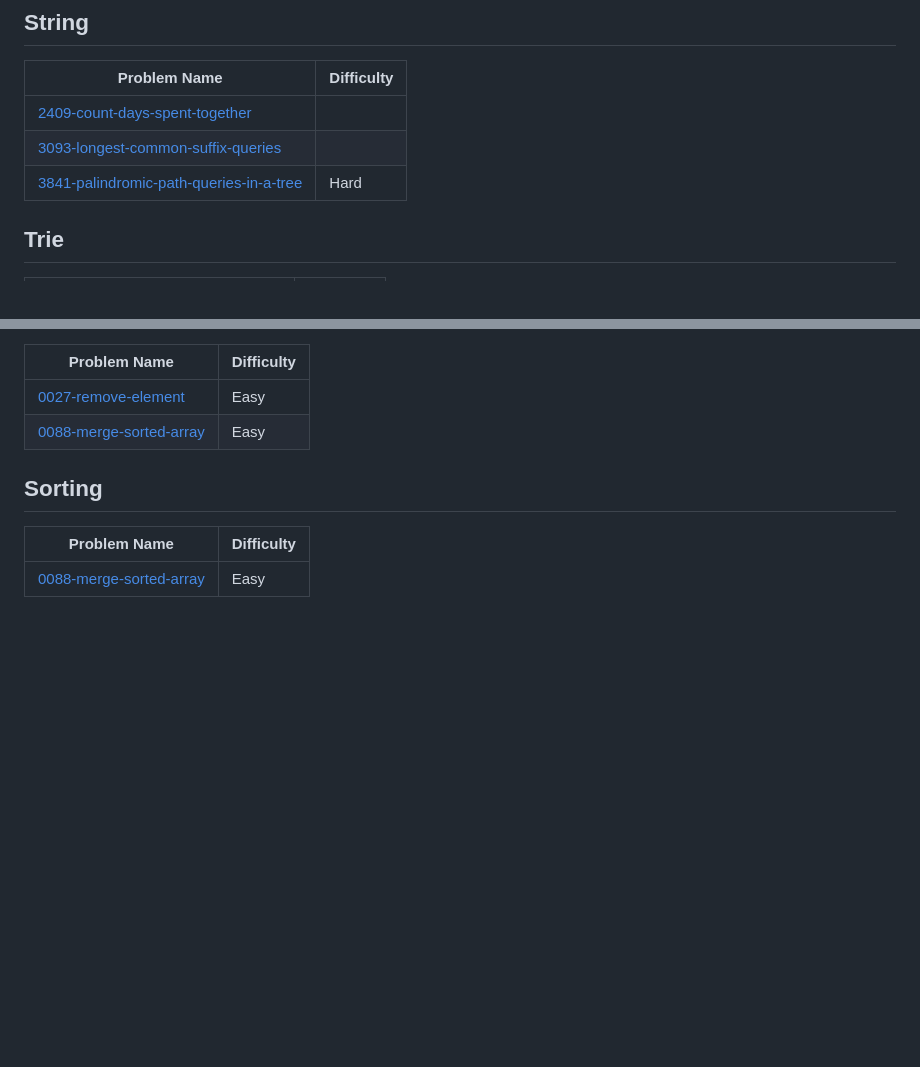
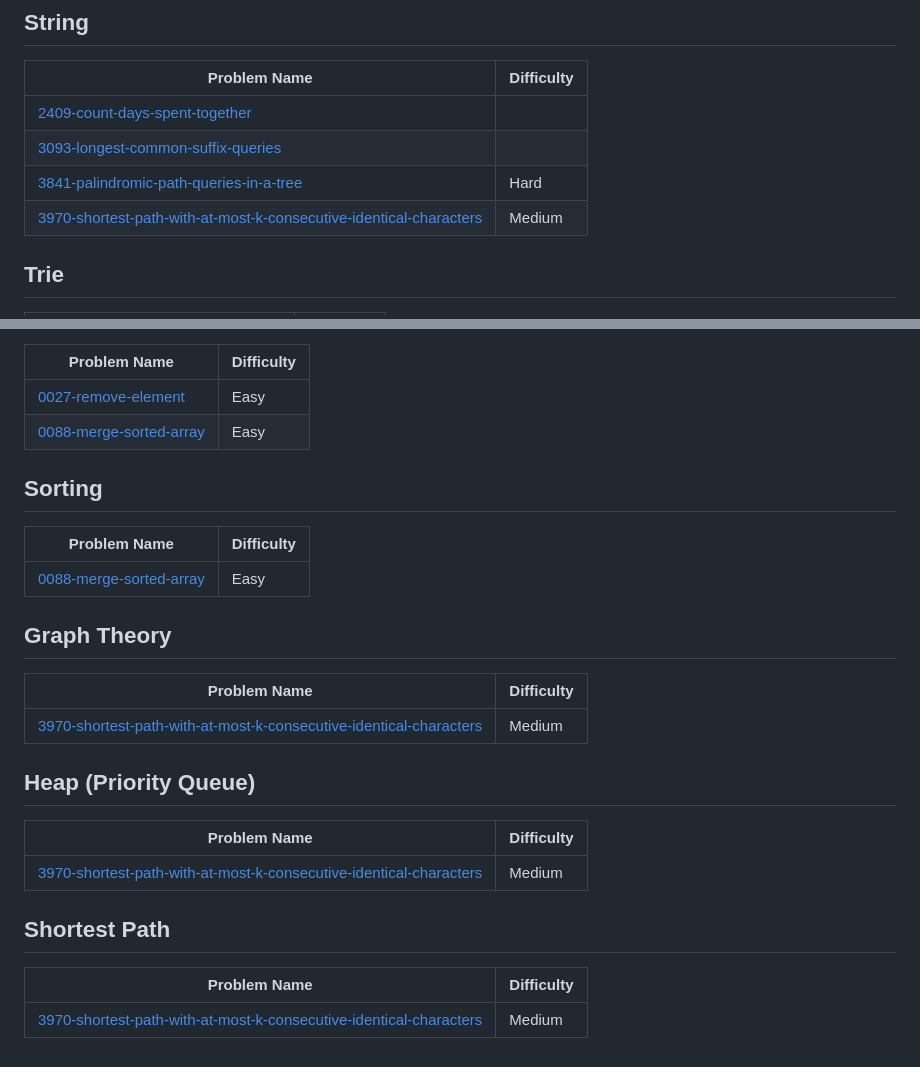
Before and after one commit to sai4u-dev/dsa-mastery, a Markdown page: README.md, 2 parts joined by grey strips. Drawn GitHub-style; blank space fills up the shorter version.

Commit message:
Add 3970-shortest-path-with-at-most-k-consecutive-identical-characters to topics.

```diff
--- a/README.md
+++ b/README.md
@@ -51,6 +51,7 @@ Progress is tracked continuously as I solve and document new problems.
 | [2409-count-days-spent-together](https://github.com/sai4u-dev/dsa-mastery/tree/master/2409-count-days-spent-together) |
 | [3093-longest-common-suffix-queries](https://github.com/sai4u-dev/dsa-mastery/tree/master/3093-longest-common-suffix-queries) |
 | [3841-palindromic-path-queries-in-a-tree](https://github.com/sai4u-dev/dsa-mastery/tree/main/3841-palindromic-path-queries-in-a-tree/) | Hard |
+| [3970-shortest-path-with-at-most-k-consecutive-identical-characters](https://github.com/sai4u-dev/dsa-mastery/tree/main/3970-shortest-path-with-at-most-k-consecutive-identical-characters/) | Medium |
 ## Trie
 | Problem Name | Difficulty |
 | ------- | ------- |
@@ -126,4 +127,16 @@ Progress is tracked continuously as I solve and document new problems.
 | Problem Name | Difficulty |
 | ------- | ------- |
 | [0088-merge-sorted-array](https://github.com/sai4u-dev/dsa-mastery/tree/main/0088-merge-sorted-array/) | Easy |
+## Graph Theory
+| Problem Name | Difficulty |
+| ------- | ------- |
+| [3970-shortest-path-with-at-most-k-consecutive-identical-characters](https://github.com/sai4u-dev/dsa-mastery/tree/main/3970-shortest-path-with-at-most-k-consecutive-identical-characters/) | Medium |
+## Heap (Priority Queue)
+| Problem Name | Difficulty |
+| ------- | ------- |
+| [3970-shortest-path-with-at-most-k-consecutive-identical-characters](https://github.com/sai4u-dev/dsa-mastery/tree/main/3970-shortest-path-with-at-most-k-consecutive-identical-characters/) | Medium |
+## Shortest Path
+| Problem Name | Difficulty |
+| ------- | ------- |
+| [3970-shortest-path-with-at-most-k-consecutive-identical-characters](https://github.com/sai4u-dev/dsa-mastery/tree/main/3970-shortest-path-with-at-most-k-consecutive-identical-characters/) | Medium |
 <!---LeetCode Topics End-->
```
